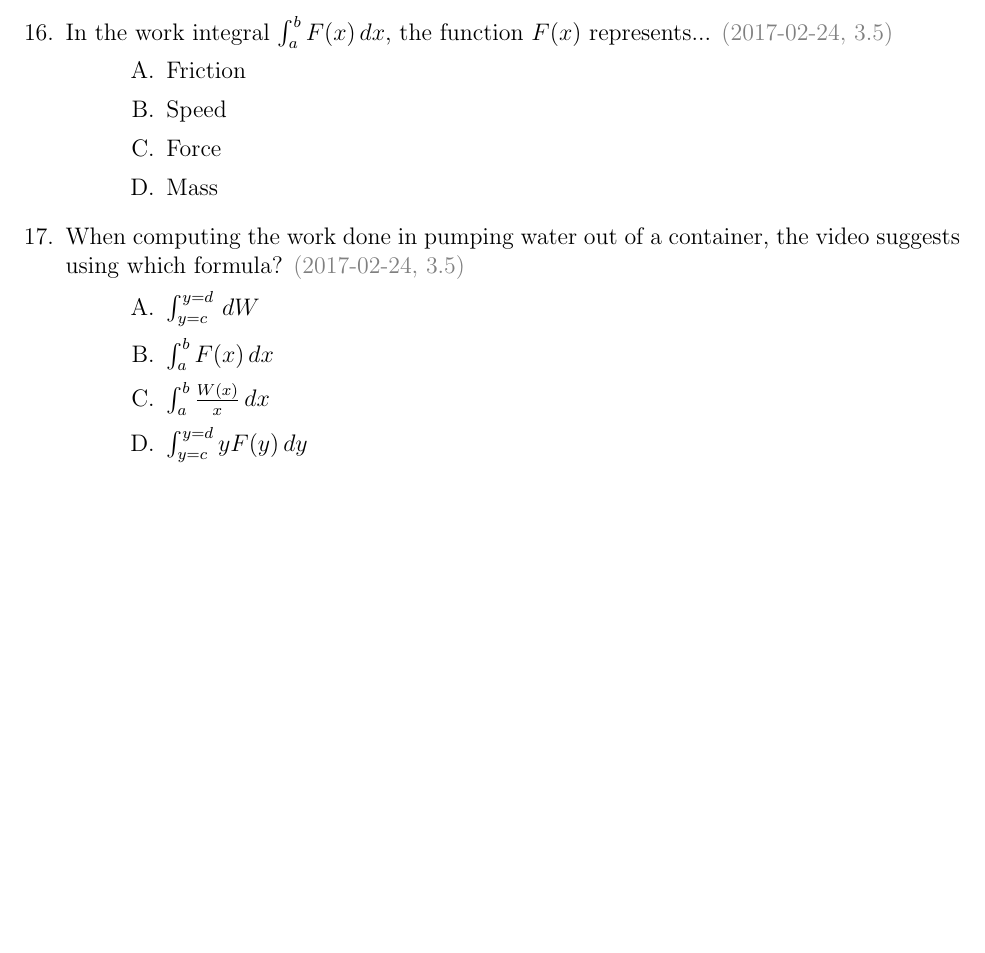
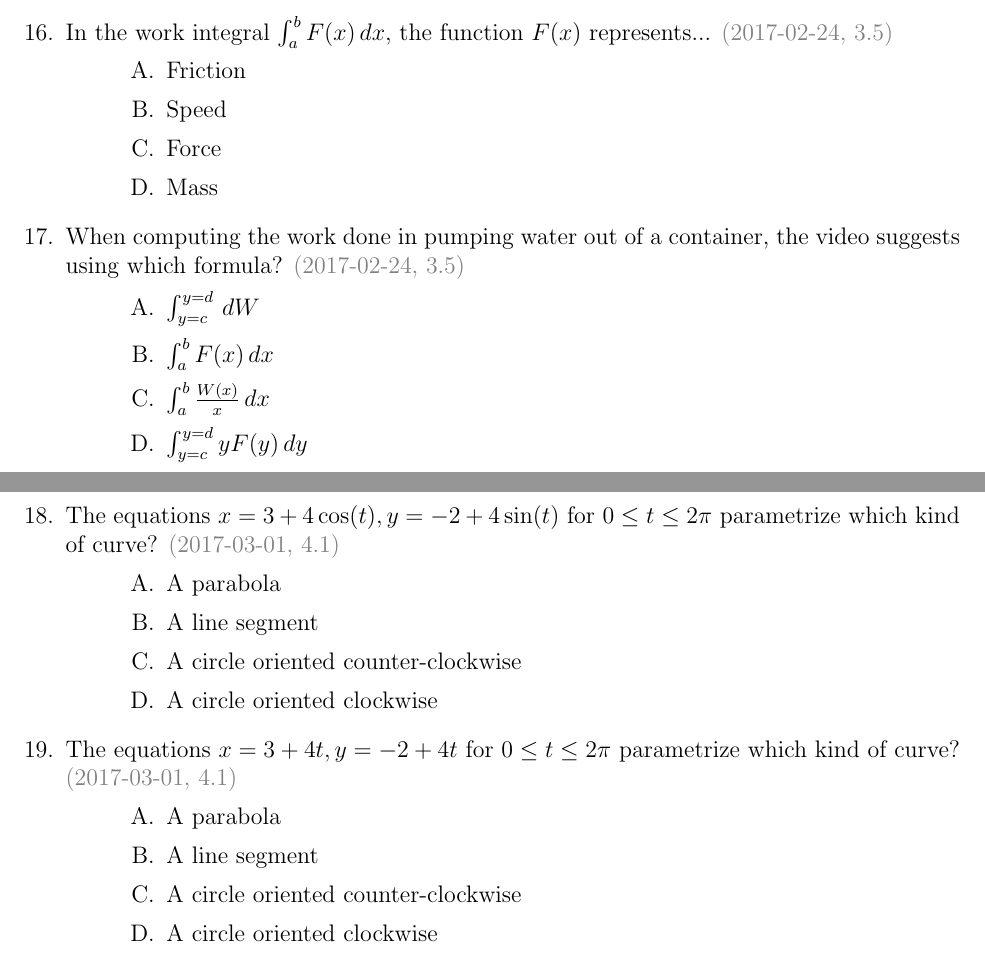
Before and after one commit to jford1906/prof.clontz.org, a LaTeX problem sheet (classes/2017/01/ma126/pdf/quiz.tex): part of page 9 of 9 before the commit and two parts of pages 9 and 10 of 10 after it, the two joined at a grey line, cut so that both start at the same text, the shorter picture padded with empty space. Compiled offline with pdfLaTeX.

Commit message:
update quiz

```diff
--- a/classes/2017/01/ma126/pdf/quiz.tex
+++ b/classes/2017/01/ma126/pdf/quiz.tex
@@ -338,6 +338,38 @@ MA 126 | Spring 2017 | Prof. Clontz | Readiness Quizzes
       \(\int_{y=c}^{y=d}yF(y)\,dy\)
   \end{choices}
 
+\newpage
+
+  \question
+  The equations \(x=3+4\cos(t),y=-2+4\sin(t)\) for \(0\leq t\leq 2\pi\)
+  parametrize which kind of curve?
+  \questionDate{2017-03-01, 4.1}
+  \begin{choices}
+    \choice
+      A parabola
+    \choice
+      A line segment
+    \CorrectChoice
+      A circle oriented counter-clockwise
+    \choice
+      A circle oriented clockwise
+  \end{choices}
+
+  \question
+  The equations \(x=3+4t,y=-2+4t\) for \(0\leq t\leq 2\pi\)
+  parametrize which kind of curve?
+  \questionDate{2017-03-01, 4.1}
+  \begin{choices}
+    \choice
+      A parabola
+    \choice
+      A line segment
+    \CorrectChoice
+      A circle oriented counter-clockwise
+    \choice
+      A circle oriented clockwise
+  \end{choices}
+
 
 \end{questions}
 
```
Also changed, not shown: classes/2017/01/ma126/pdf/quiz.pdf.
